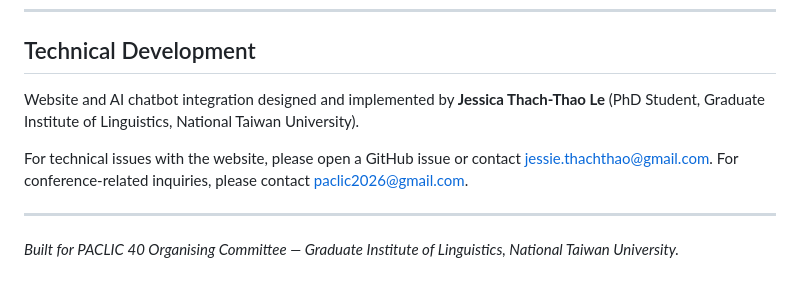
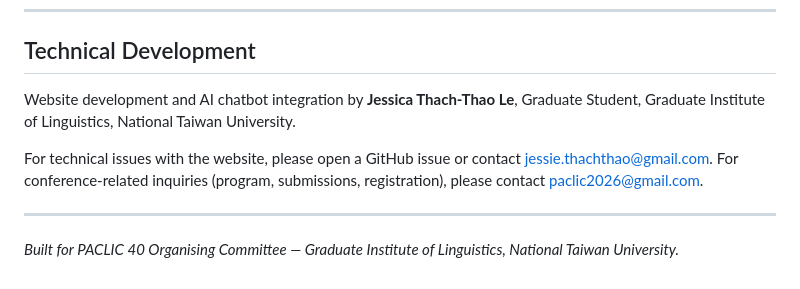
Before and after one commit to paclic2026/paclic2026.github.io, a Markdown page: README.md, the part around the change. Rendered like a GitHub page.

```diff
--- a/README.md
+++ b/README.md
@@ -108,10 +108,10 @@ All photos are used under their respective free-use licences.
 
 ## Technical Development
 
-Website and AI chatbot integration designed and implemented by **Jessica Thach-Thao Le** (PhD Student, Graduate Institute of Linguistics, National Taiwan University).
+Website development and AI chatbot integration by **Jessica Thach-Thao Le**, Graduate Student, Graduate Institute of Linguistics, National Taiwan University.
 
 For technical issues with the website, please open a GitHub issue or contact [jessie.thachthao@gmail.com](mailto:jessie.thachthao@gmail.com).
-For conference-related inquiries, please contact [paclic2026@gmail.com](mailto:paclic2026@gmail.com).
+For conference-related inquiries (program, submissions, registration), please contact [paclic2026@gmail.com](mailto:paclic2026@gmail.com).
 
 ---
 
```
